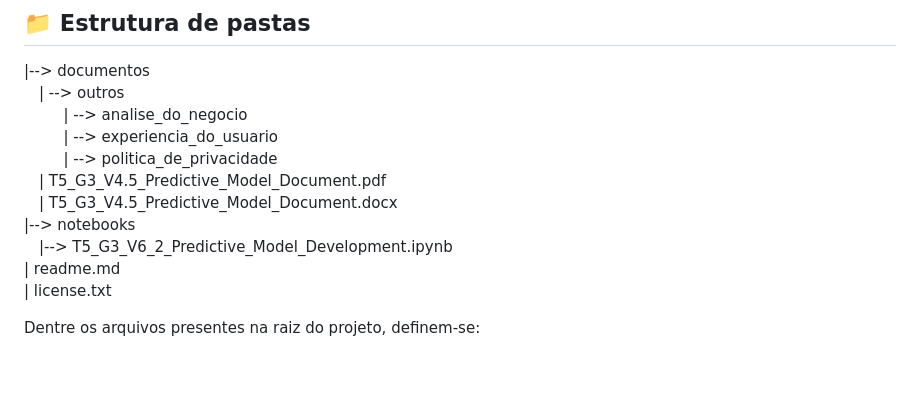
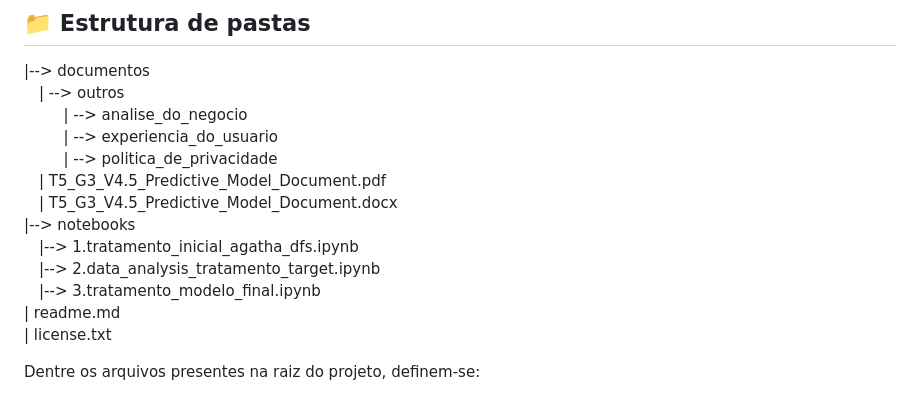
Before and after one commit to 2023M3T5-Inteli/grupo3, a Markdown page: README.md, the part around the change. Rendered like a GitHub page; blank space fills up the shorter version.

```diff
--- a/README.md
+++ b/README.md
@@ -31,7 +31,9 @@ O projeto Agatha tem como finalidade ajudar as entidades da área da saúde a ag
   &emsp;| T5_G3_V4.5_Predictive_Model_Document.pdf<br>
   &emsp;| T5_G3_V4.5_Predictive_Model_Document.docx<br>
 |--> notebooks<br>
-  &emsp;|--> T5_G3_V6_2_Predictive_Model_Development.ipynb<br>
+  &emsp;|--> 1.tratamento_inicial_agatha_dfs.ipynb<br>
+  &emsp;|--> 2.data_analysis_tratamento_target.ipynb<br>
+  &emsp;|--> 3.tratamento_modelo_final.ipynb<br>
 | readme.md<br>
 | license.txt
 
```
